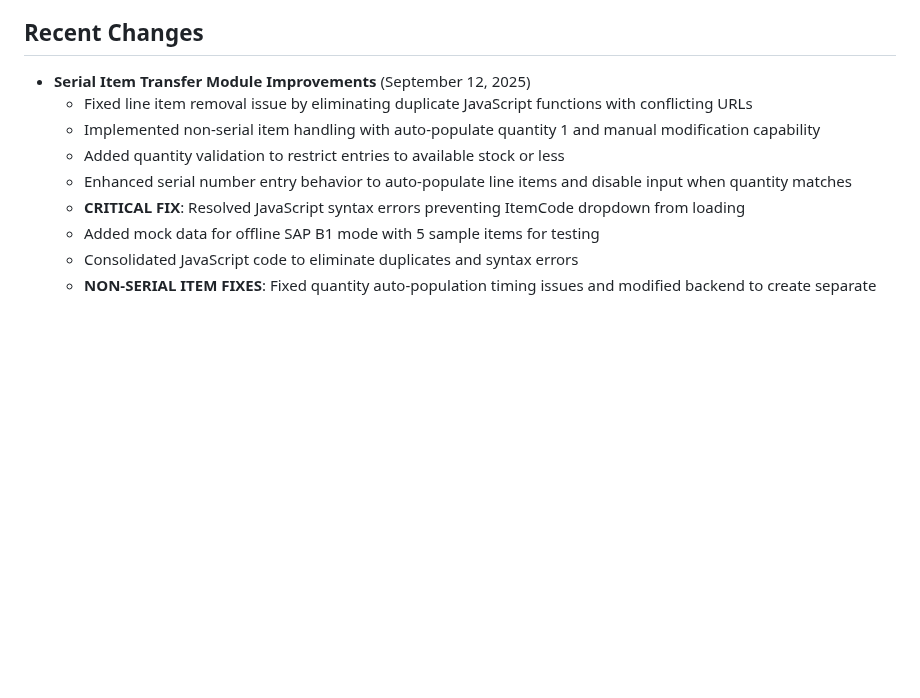
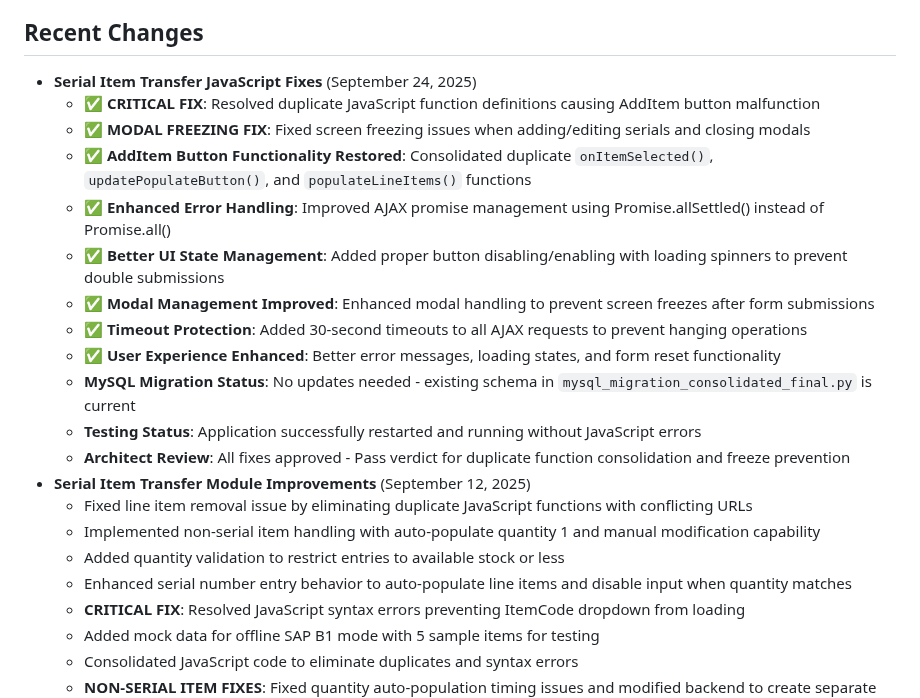
Before and after one commit to pragavigithub/IT_Lobby_20250924, a Markdown page: replit.md, the part around the change. GitHub-like rendering; blank space fills up the shorter version.

Commit message:
Fix serial item transfer module bugs and improve user experience
Fixes critical JavaScript errors causing the AddItem button to malfunction and screen freezing when closing modals. Enhances UI state management and error handling in the serial item transfer module.

Replit-Commit-Author: Agent
Replit-Commit-Session-Id: 98c92c4a-a2a5-46b7-824c-f7b5a3f24e7f
Replit-Commit-Checkpoint-Type: intermediate_checkpoint
Replit-Commit-Screenshot-Url: https://storage.googleapis.com/screenshot-production-us-central1/b721fec0-7078-4e0b-9e0c-293cc122db0e/98c92c4a-a2a5-46b7-824c-f7b5a3f24e7f/b1EkqFT

```diff
--- a/replit.md
+++ b/replit.md
@@ -125,6 +125,18 @@ Location: `C:/tmp/sap_login/credential.json` (Primary) or `/tmp/sap_login/creden
 - Barcode generation utilities
 
 ## Recent Changes
+- **Serial Item Transfer JavaScript Fixes** (September 24, 2025)
+  - ✅ **CRITICAL FIX**: Resolved duplicate JavaScript function definitions causing AddItem button malfunction
+  - ✅ **MODAL FREEZING FIX**: Fixed screen freezing issues when adding/editing serials and closing modals
+  - ✅ **AddItem Button Functionality Restored**: Consolidated duplicate `onItemSelected()`, `updatePopulateButton()`, and `populateLineItems()` functions
+  - ✅ **Enhanced Error Handling**: Improved AJAX promise management using Promise.allSettled() instead of Promise.all()
+  - ✅ **Better UI State Management**: Added proper button disabling/enabling with loading spinners to prevent double submissions
+  - ✅ **Modal Management Improved**: Enhanced modal handling to prevent screen freezes after form submissions
+  - ✅ **Timeout Protection**: Added 30-second timeouts to all AJAX requests to prevent hanging operations
+  - ✅ **User Experience Enhanced**: Better error messages, loading states, and form reset functionality
+  - **MySQL Migration Status**: No updates needed - existing schema in `mysql_migration_consolidated_final.py` is current
+  - **Testing Status**: Application successfully restarted and running without JavaScript errors
+  - **Architect Review**: All fixes approved - Pass verdict for duplicate function consolidation and freeze prevention
 - **Serial Item Transfer Module Improvements** (September 12, 2025)
   - Fixed line item removal issue by eliminating duplicate JavaScript functions with conflicting URLs
   - Implemented non-serial item handling with auto-populate quantity 1 and manual modification capability
```
